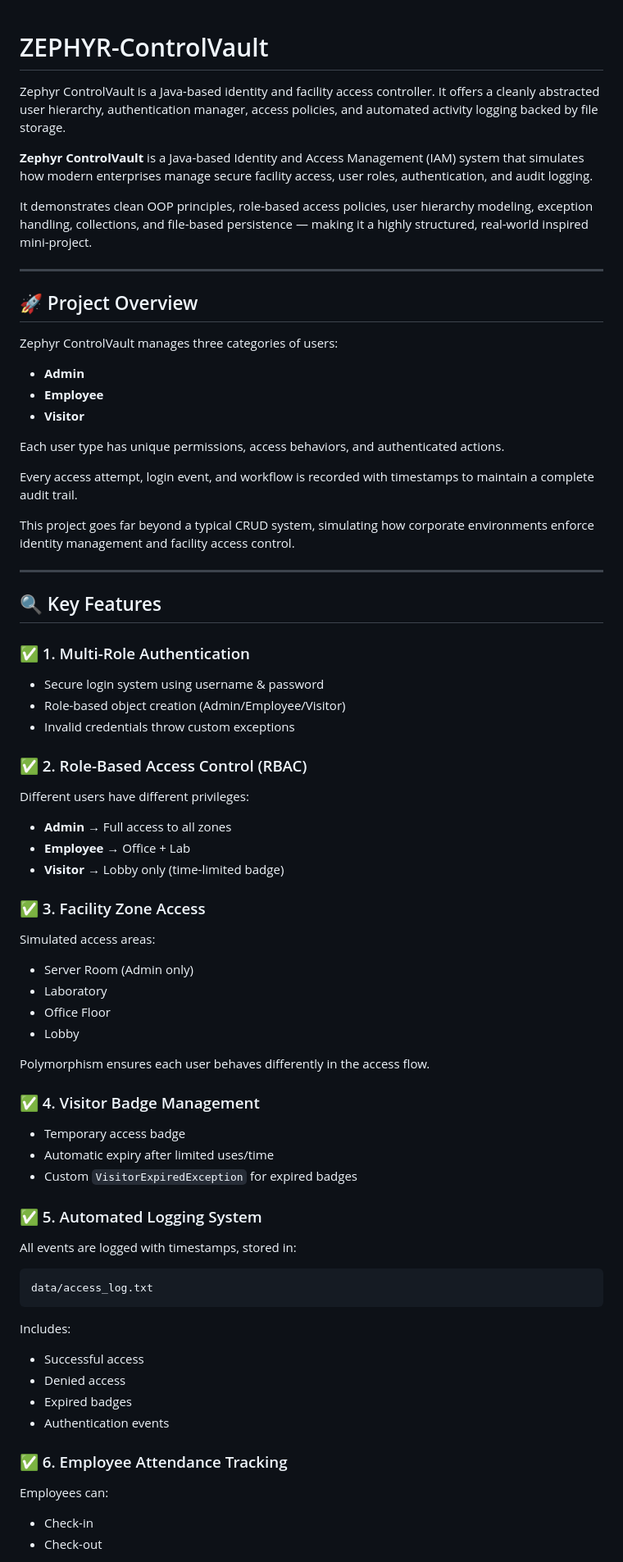
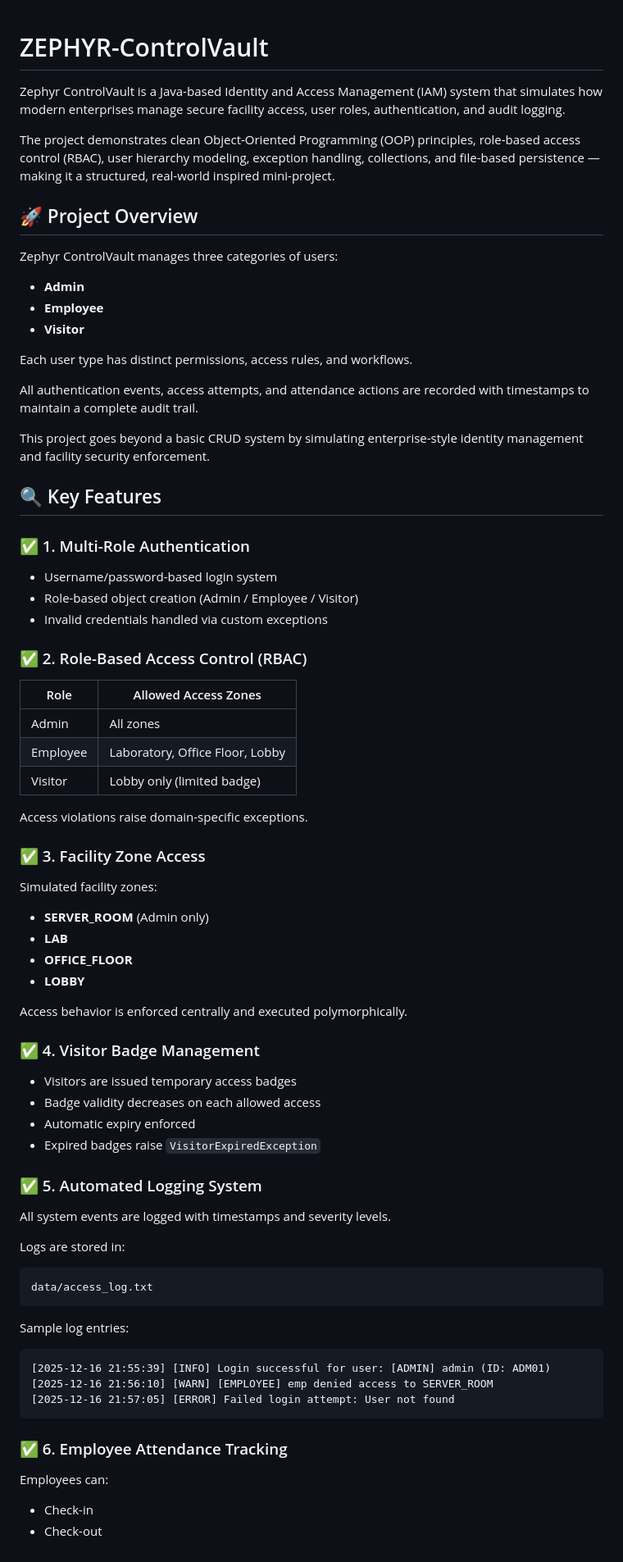
Before and after one commit to leaderofARS/ZEPHYR-ControlVault, a Markdown page: README.md, the part around the change printed below. Shown: that part at 82% size. Rendered like a GitHub page.

````diff
--- a/README.md
+++ b/README.md
@@ -1,67 +1,77 @@
 # ZEPHYR-ControlVault
-Zephyr ControlVault is a Java-based identity and facility access controller. It offers a cleanly abstracted user hierarchy, authentication manager, access policies, and automated activity logging backed by file storage.
 
-**Zephyr ControlVault** is a Java-based Identity and Access Management (IAM) system that simulates how modern enterprises manage secure facility access, user roles, authentication, and audit logging.
+Zephyr ControlVault is a Java-based Identity and Access Management (IAM) system that simulates how modern enterprises manage secure facility access, user roles, authentication, and audit logging.
 
-It demonstrates clean OOP principles, role-based access policies, user hierarchy modeling, exception handling, collections, and file-based persistence — making it a highly structured, real-world inspired mini-project.
-
----
+The project demonstrates clean Object-Oriented Programming (OOP) principles, role-based access control (RBAC), user hierarchy modeling, exception handling, collections, and file-based persistence — making it a structured, real-world inspired mini-project.
 
 ## 🚀 Project Overview
 
 Zephyr ControlVault manages three categories of users:
+
 - **Admin**
 - **Employee**
 - **Visitor**
 
-Each user type has unique permissions, access behaviors, and authenticated actions.
+Each user type has distinct permissions, access rules, and workflows.
 
-Every access attempt, login event, and workflow is recorded with timestamps to maintain a complete audit trail.
+All authentication events, access attempts, and attendance actions are recorded with timestamps to maintain a complete audit trail.
 
-This project goes far beyond a typical CRUD system, simulating how corporate environments enforce identity management and facility access control.
-
----
+This project goes beyond a basic CRUD system by simulating enterprise-style identity management and facility security enforcement.
 
 ## 🔍 Key Features
 
 ### ✅ 1. Multi-Role Authentication
-- Secure login system using username & password
-- Role-based object creation (Admin/Employee/Visitor)
-- Invalid credentials throw custom exceptions
+
+- Username/password-based login system
+- Role-based object creation (Admin / Employee / Visitor)
+- Invalid credentials handled via custom exceptions
 
 ### ✅ 2. Role-Based Access Control (RBAC)
-Different users have different privileges:
-- **Admin** → Full access to all zones
-- **Employee** → Office + Lab
-- **Visitor** → Lobby only (time-limited badge)
+
+| Role     | Allowed Access Zones                  |
+|----------|---------------------------------------|
+| Admin    | All zones                             |
+| Employee | Laboratory, Office Floor, Lobby       |
+| Visitor  | Lobby only (limited badge)            |
+
+Access violations raise domain-specific exceptions.
 
 ### ✅ 3. Facility Zone Access
-Simulated access areas:
-- Server Room (Admin only)
-- Laboratory
-- Office Floor
-- Lobby
 
-Polymorphism ensures each user behaves differently in the access flow.
+Simulated facility zones:
+
+- **SERVER_ROOM** (Admin only)
+- **LAB**
+- **OFFICE_FLOOR**
+- **LOBBY**
+
+Access behavior is enforced centrally and executed polymorphically.
 
 ### ✅ 4. Visitor Badge Management
-- Temporary access badge
-- Automatic expiry after limited uses/time
-- Custom `VisitorExpiredException` for expired badges
+
+- Visitors are issued temporary access badges
+- Badge validity decreases on each allowed access
+- Automatic expiry enforced
+- Expired badges raise `VisitorExpiredException`
 
 ### ✅ 5. Automated Logging System
-All events are logged with timestamps, stored in:
+
+All system events are logged with timestamps and severity levels.
+
+Logs are stored in:
 ```
 data/access_log.txt
 ```
 
-Includes:
-- Successful access
-- Denied access
-- Expired badges
-- Authentication events
+Sample log entries:
+```
+[2025-12-16 21:55:39] [INFO] Login successful for user: [ADMIN] admin (ID: ADM01)
+[2025-12-16 21:56:10] [WARN] [EMPLOYEE] emp denied access to SERVER_ROOM
+[2025-12-16 21:57:05] [ERROR] Failed login attempt: User not found
+```
 
 ### ✅ 6. Employee Attendance Tracking
+
 Employees can:
 - Check-in
 - Check-out
````
Also changed, not shown: other parts of README.md (+92 -157 lines).
